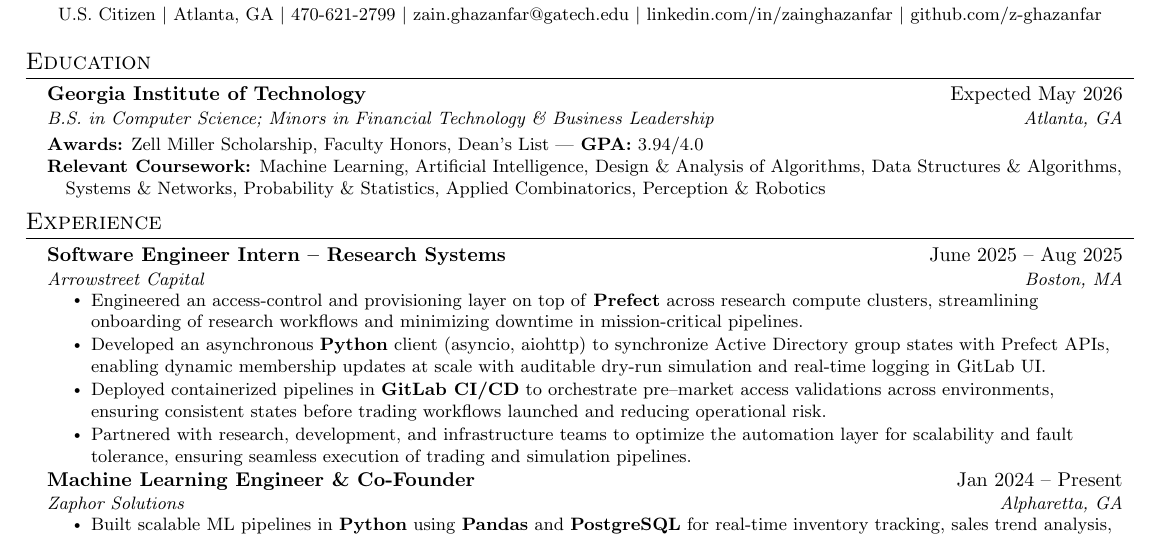
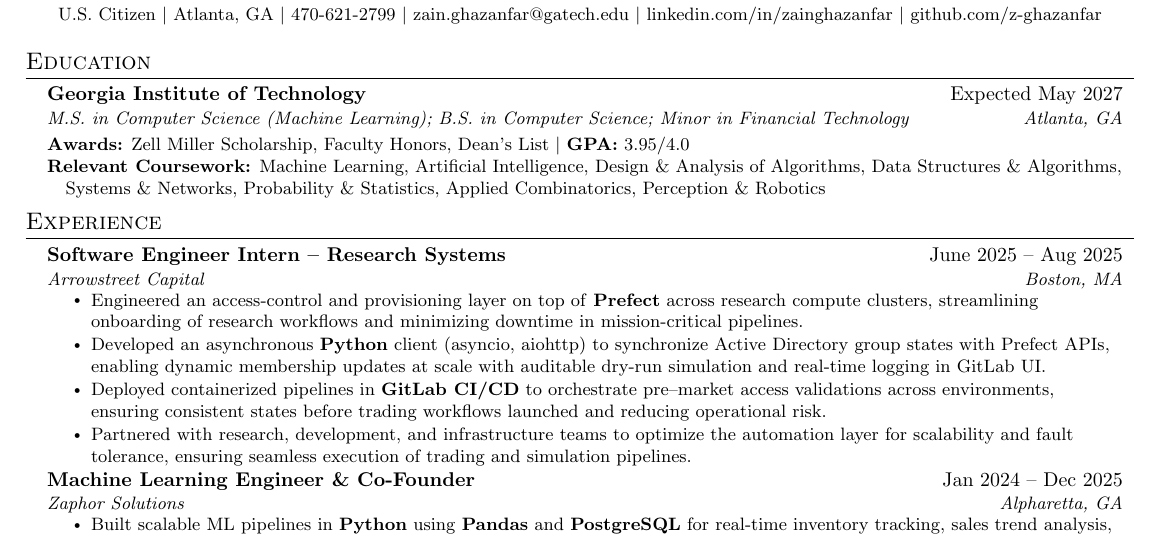
Before and after one commit to z-ghazanfar/resume, a LaTeX CV (latex/Zain_Ghazanfar_Resume.tex): part of the page, cut so that both start at the same text. Compiled offline with pdfLaTeX.

Commit message:
added mscs acceptance and updated grad date

```diff
--- a/latex/Zain_Ghazanfar_Resume.tex
+++ b/latex/Zain_Ghazanfar_Resume.tex
@@ -78,15 +78,15 @@
 \section{Education}
   \resumeSubHeadingListStart
     \resumeSubheading
-      {Georgia Institute of Technology}{Expected May 2026}
-			{B.S. in Computer Science; Minors in Financial Technology \& Business Leadership}{Atlanta, GA}
+      {Georgia Institute of Technology}{Expected May 2027}
+			{M.S. in Computer Science (Machine Learning); B.S. in Computer Science; Minor in Financial Technology}{Atlanta, GA}
 
 			\smallskip
       \smallskip
 
 			\small
       \begin{tabular*}{0.97\textwidth}{l@{\extracolsep{\fill}}r}
-      \textbf{Awards:} Zell Miller Scholarship, Faculty Honors, Dean's List | \textbf{GPA:} 3.94/4.0 \\
+      \textbf{Awards:} Zell Miller Scholarship, Faculty Honors, Dean's List \textbar \space \textbf{GPA:} 3.95/4.0 \\
       \textbf{Relevant Coursework:} Machine Learning, Artificial Intelligence, Design \& Analysis of Algorithms, Data Structures \& Algorithms, \\
       \quad Systems \& Networks, Probability \& Statistics, Applied Combinatorics, Perception \& Robotics
       \end{tabular*}\vspace{-7pt}
@@ -134,7 +134,7 @@
   \resumeItemListEnd
 
   \resumeSubheading
-  {Machine Learning Engineer \& Co-Founder}{Jan 2024 -- Present}
+  {Machine Learning Engineer \& Co-Founder}{Jan 2024 -- Dec 2025}
   {Zaphor Solutions}{Alpharetta, GA}
   \resumeItemListStart
     \resumeItem{Built scalable ML pipelines in \textbf{Python} using \textbf{Pandas} and \textbf{PostgreSQL} for real-time inventory tracking, sales trend analysis, and dynamic pricing optimization across 70+ SKUs, scaling revenue to over \$200K.}
```
Also changed, not shown: latex/Zain_Ghazanfar_Resume.pdf, 4 other files.
